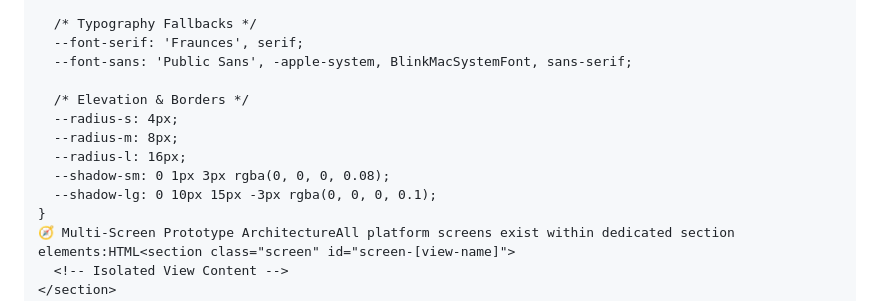
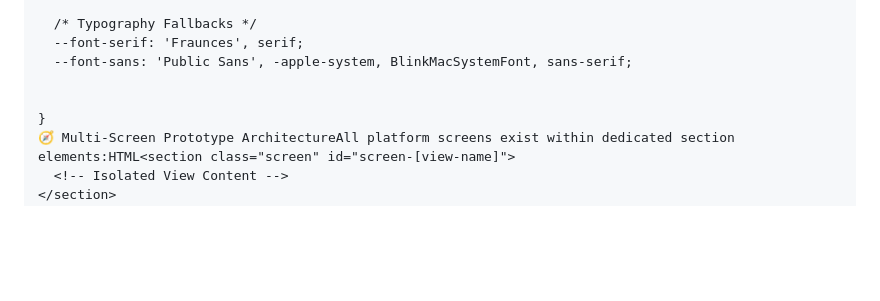
Before and after one commit to Jabedhossain101/Study-Compass-An-Abroad-Higher-Study-Guidance, a Markdown page: README.md, the part around the change. Rendered like a GitHub page; blank space fills up the shorter version.

Commit message:
Remove elevation and border styles section
Removed elevation and border styles from the README.

```diff
--- a/README.md
+++ b/README.md
@@ -56,12 +56,7 @@ cd study-compass
   --font-serif: 'Fraunces', serif;
   --font-sans: 'Public Sans', -apple-system, BlinkMacSystemFont, sans-serif;
 
-  /* Elevation & Borders */
-  --radius-s: 4px;
-  --radius-m: 8px;
-  --radius-l: 16px;
-  --shadow-sm: 0 1px 3px rgba(0, 0, 0, 0.08);
-  --shadow-lg: 0 10px 15px -3px rgba(0, 0, 0, 0.1);
+
 }
 🧭 Multi-Screen Prototype ArchitectureAll platform screens exist within dedicated section elements:HTML<section class="screen" id="screen-[view-name]">
   <!-- Isolated View Content -->
```
